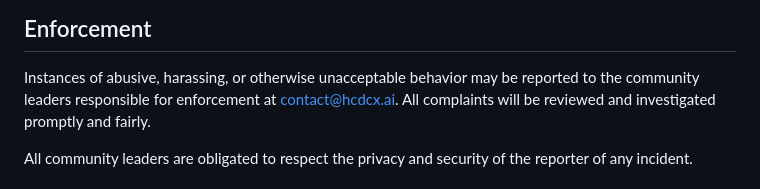
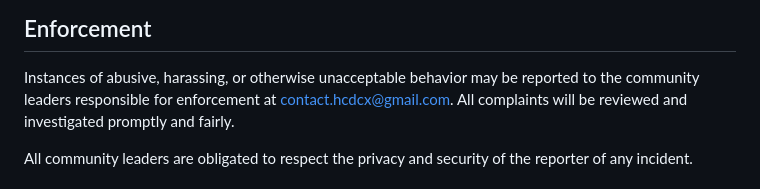
Before and after one commit to hcdc-x/hcdcx-ai-plus, a Markdown page: CODE_OF_CONDUCT.md, the part around the change. GitHub-like rendering.

```diff
--- a/CODE_OF_CONDUCT.md
+++ b/CODE_OF_CONDUCT.md
@@ -60,7 +60,7 @@ representative at an online or offline event.
 
 Instances of abusive, harassing, or otherwise unacceptable behavior may be
 reported to the community leaders responsible for enforcement at
-[contact@hcdcx.ai](mailto:contact@hcdcx.ai).
+[contact.hcdcx@gmail.com](mailto:contact.hcdcx@gmail.com).
 All complaints will be reviewed and investigated promptly and fairly.
 
 All community leaders are obligated to respect the privacy and security of the
```
